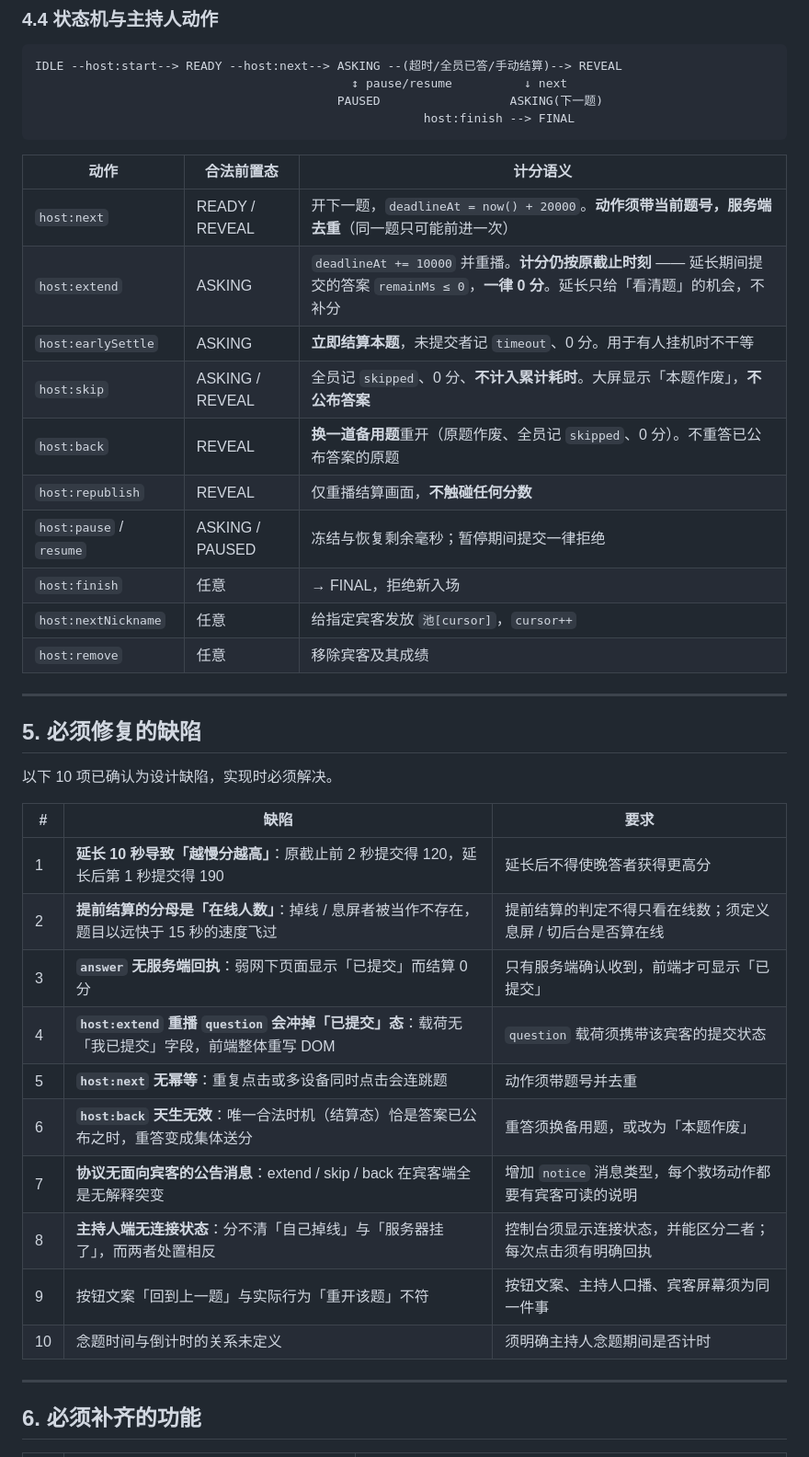
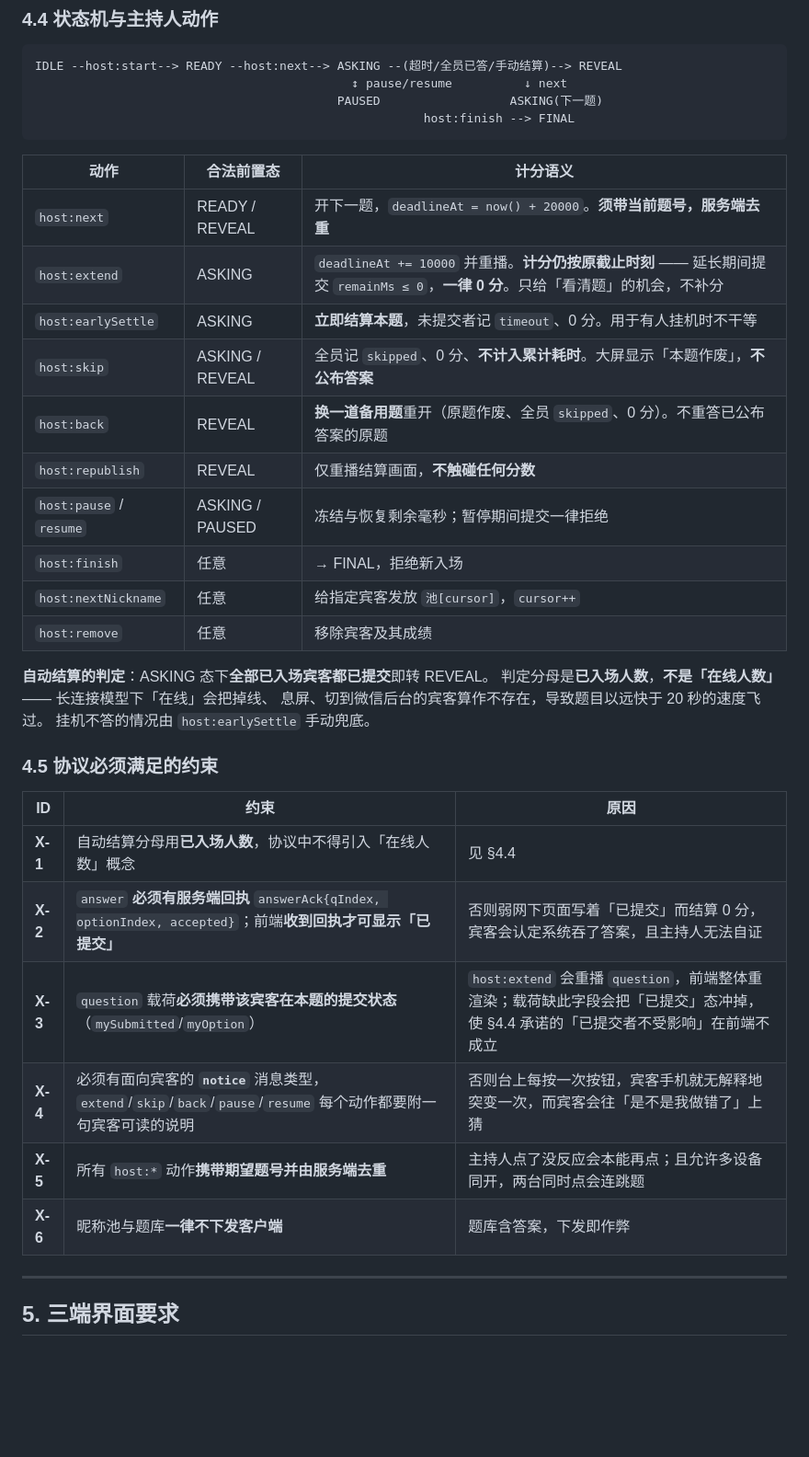
Before and after one commit to QiuXin-Mking/wedding-games, a Markdown page: docs/01-需求与验收标准.md, the part around one of its changes. Shown at 92% size. Drawn GitHub-style; blank space fills up the shorter version.

```diff
--- a/docs/01-需求与验收标准.md
+++ b/docs/01-需求与验收标准.md
@@ -283,37 +283,34 @@ IDLE --host:start--> READY --host:next--> ASKING --(超时/全员已答/手动
 
 | 动作 | 合法前置态 | 计分语义 |
 |------|-----------|---------|
-| `host:next` | READY / REVEAL | 开下一题，`deadlineAt = now() + 20000`。**动作须带当前题号，服务端去重**（同一题只可能前进一次） |
-| `host:extend` | ASKING | `deadlineAt += 10000` 并重播。**计分仍按原截止时刻** —— 延长期间提交的答案 `remainMs ≤ 0`，**一律 0 分**。延长只给「看清题」的机会，不补分 |
+| `host:next` | READY / REVEAL | 开下一题，`deadlineAt = now() + 20000`。**须带当前题号，服务端去重** |
+| `host:extend` | ASKING | `deadlineAt += 10000` 并重播。**计分仍按原截止时刻** —— 延长期间提交 `remainMs ≤ 0`，**一律 0 分**。只给「看清题」的机会，不补分 |
 | `host:earlySettle` | ASKING | **立即结算本题**，未提交者记 `timeout`、0 分。用于有人挂机时不干等 |
 | `host:skip` | ASKING / REVEAL | 全员记 `skipped`、0 分、**不计入累计耗时**。大屏显示「本题作废」，**不公布答案** |
-| `host:back` | REVEAL | **换一道备用题**重开（原题作废、全员记 `skipped`、0 分）。不重答已公布答案的原题 |
+| `host:back` | REVEAL | **换一道备用题**重开（原题作废、全员 `skipped`、0 分）。不重答已公布答案的原题 |
 | `host:republish` | REVEAL | 仅重播结算画面，**不触碰任何分数** |
 | `host:pause` / `resume` | ASKING / PAUSED | 冻结与恢复剩余毫秒；暂停期间提交一律拒绝 |
 | `host:finish` | 任意 | → FINAL，拒绝新入场 |
 | `host:nextNickname` | 任意 | 给指定宾客发放 `池[cursor]`，`cursor++` |
 | `host:remove` | 任意 | 移除宾客及其成绩 |
 
----
+**自动结算的判定**：ASKING 态下**全部已入场宾客都已提交**即转 REVEAL。
+判定分母是**已入场人数**，**不是「在线人数」** —— 长连接模型下「在线」会把掉线、
+息屏、切到微信后台的宾客算作不存在，导致题目以远快于 20 秒的速度飞过。
+挂机不答的情况由 `host:earlySettle` 手动兜底。
 
-## 5. 必须修复的缺陷
+### 4.5 协议必须满足的约束
 
-以下 10 项已确认为设计缺陷，实现时必须解决。
-
-| # | 缺陷 | 要求 |
-|---|------|------|
-| 1 | **延长 10 秒导致「越慢分越高」**：原截止前 2 秒提交得 120，延长后第 1 秒提交得 190 | 延长后不得使晚答者获得更高分 |
-| 2 | **提前结算的分母是「在线人数」**：掉线 / 息屏者被当作不存在，题目以远快于 15 秒的速度飞过 | 提前结算的判定不得只看在线数；须定义息屏 / 切后台是否算在线 |
-| 3 | **`answer` 无服务端回执**：弱网下页面显示「已提交」而结算 0 分 | 只有服务端确认收到，前端才可显示「已提交」 |
-| 4 | **`host:extend` 重播 `question` 会冲掉「已提交」态**：载荷无「我已提交」字段，前端整体重写 DOM | `question` 载荷须携带该宾客的提交状态 |
-| 5 | **`host:next` 无幂等**：重复点击或多设备同时点击会连跳题 | 动作须带题号并去重 |
-| 6 | **`host:back` 天生无效**：唯一合法时机（结算态）恰是答案已公布之时，重答变成集体送分 | 重答须换备用题，或改为「本题作废」 |
-| 7 | **协议无面向宾客的公告消息**：extend / skip / back 在宾客端全是无解释突变 | 增加 `notice` 消息类型，每个救场动作都要有宾客可读的说明 |
-| 8 | **主持人端无连接状态**：分不清「自己掉线」与「服务器挂了」，而两者处置相反 | 控制台须显示连接状态，并能区分二者；每次点击须有明确回执 |
-| 9 | 按钮文案「回到上一题」与实际行为「重开该题」不符 | 按钮文案、主持人口播、宾客屏幕须为同一件事 |
-| 10 | 念题时间与倒计时的关系未定义 | 须明确主持人念题期间是否计时 |
+| ID | 约束 | 原因 |
+|----|------|------|
+| **X-1** | 自动结算分母用**已入场人数**，协议中不得引入「在线人数」概念 | 见 §4.4 |
+| **X-2** | `answer` **必须有服务端回执** `answerAck{qIndex, optionIndex, accepted}`；前端**收到回执才可显示「已提交」** | 否则弱网下页面写着「已提交」而结算 0 分，宾客会认定系统吞了答案，且主持人无法自证 |
+| **X-3** | `question` 载荷**必须携带该宾客在本题的提交状态**（`mySubmitted`/`myOption`） | `host:extend` 会重播 `question`，前端整体重渲染；载荷缺此字段会把「已提交」态冲掉，使 §4.4 承诺的「已提交者不受影响」在前端不成立 |
+| **X-4** | 必须有面向宾客的 **`notice`** 消息类型，`extend`/`skip`/`back`/`pause`/`resume` 每个动作都要附一句宾客可读的说明 | 否则台上每按一次按钮，宾客手机就无解释地突变一次，而宾客会往「是不是我做错了」上猜 |
+| **X-5** | 所有 `host:*` 动作**携带期望题号并由服务端去重** | 主持人点了没反应会本能再点；且允许多设备同开，两台同时点会连跳题 |
+| **X-6** | 昵称池与题库**一律不下发客户端** | 题库含答案，下发即作弊 |
 
 ---
 
-## 6. 必须补齐的功能
+## 5. 三端界面要求
 
```
Also changed, not shown: other parts of docs/01-需求与验收标准.md (+124 -49 lines).
